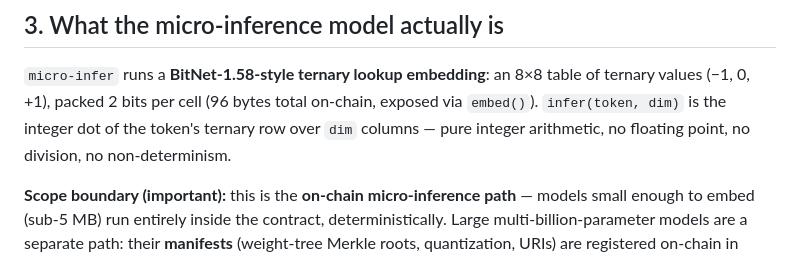
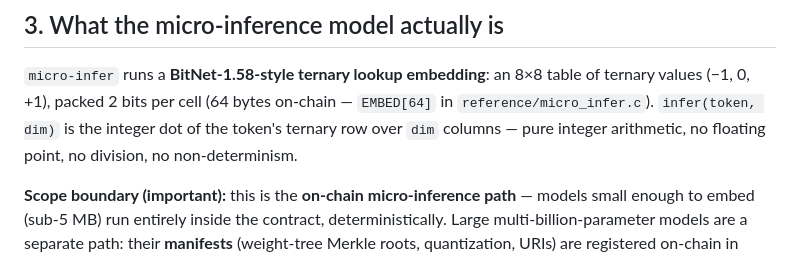
Before and after one commit to sykomiked/ZXV-NEP-paraconsistent, a Markdown page: docs/demonstration/onchain-ai-demo.md, the part around the change. GitHub-like rendering.

Commit message:
Fix the on-chain table size in the Show and Tell demo (64 bytes, not 96)

```diff
--- a/docs/demonstration/onchain-ai-demo.md
+++ b/docs/demonstration/onchain-ai-demo.md
@@ -101,10 +101,10 @@ without a panic.
 
 `micro-infer` runs a **BitNet-1.58-style ternary lookup embedding**:
 an 8×8 table of ternary values (−1, 0, +1), packed 2 bits per cell
-(96 bytes total on-chain, exposed via `embed()`). `infer(token, dim)`
-is the integer dot of the token's ternary row over `dim` columns —
-pure integer arithmetic, no floating point, no division, no
-non-determinism.
+(64 bytes on-chain — `EMBED[64]` in `reference/micro_infer.c`).
+`infer(token, dim)` is the integer dot of the token's ternary row over
+`dim` columns — pure integer arithmetic, no floating point, no
+division, no non-determinism.
 
 **Scope boundary (important):** this is the **on-chain micro-inference
 path** — models small enough to embed (sub-5 MB) run entirely inside
```
